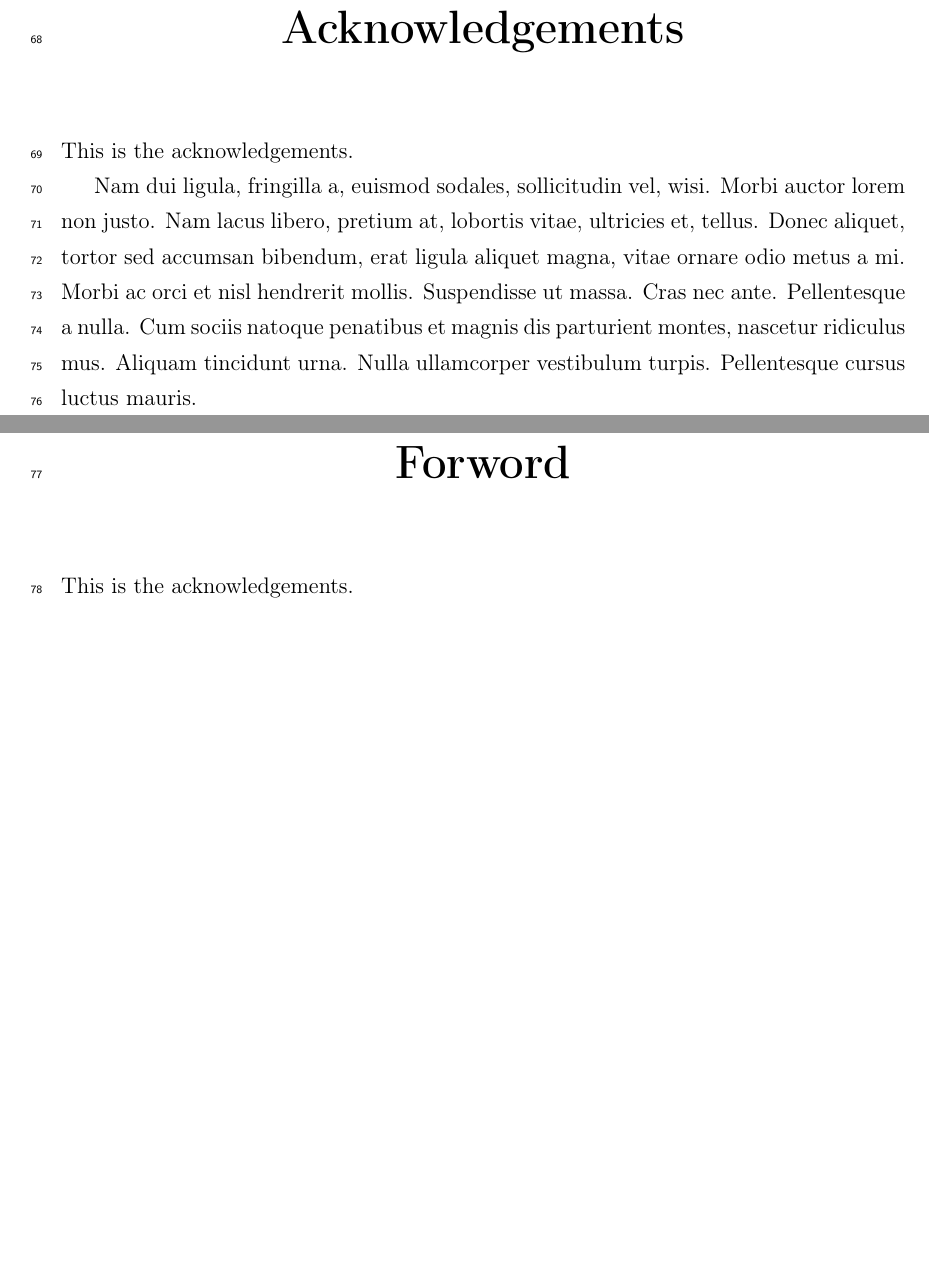
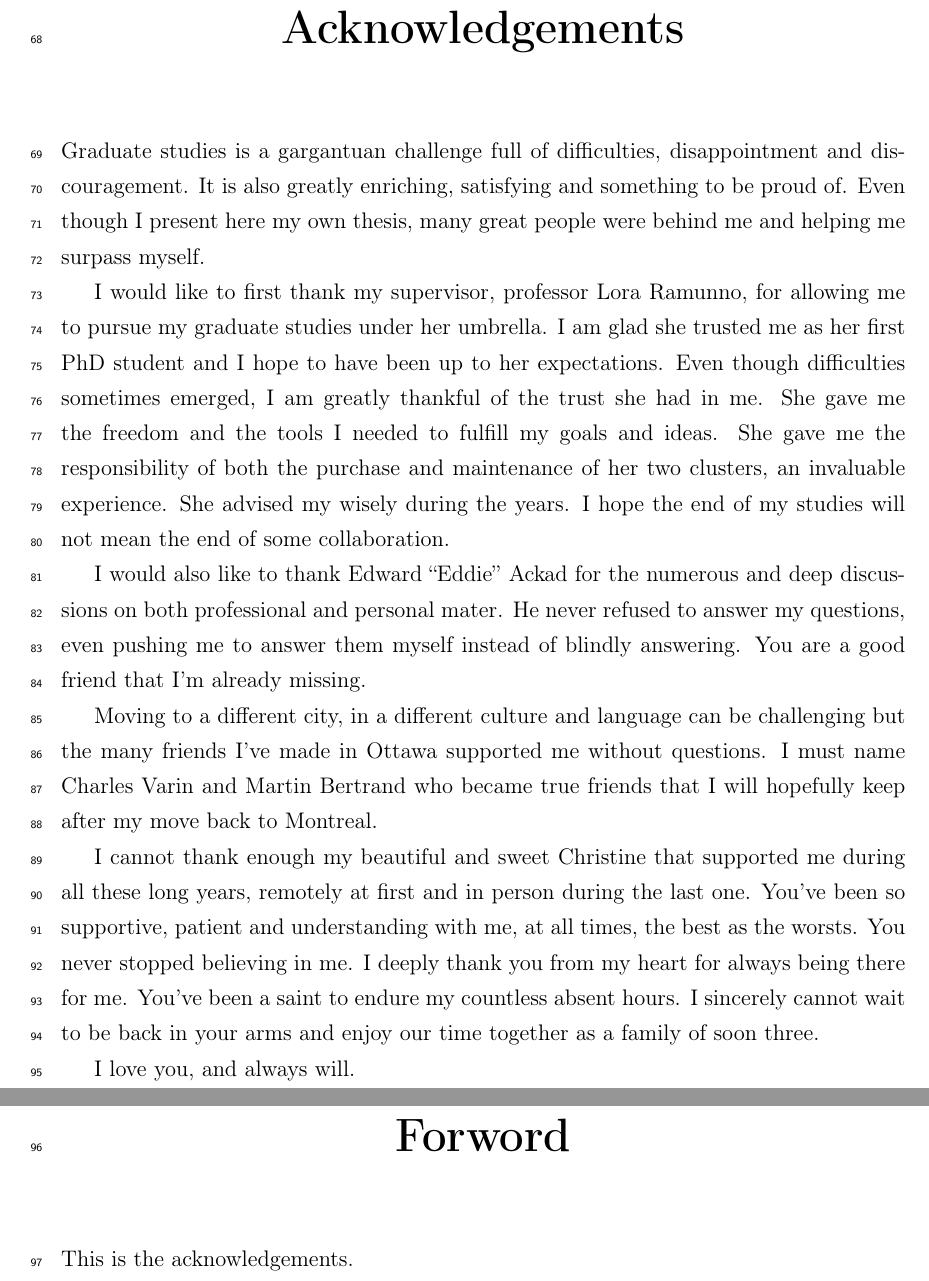
Before and after one commit to nbigaouette/thesis, a LaTeX thesis (thesis/thesis.tex, which reads thesis/acknowledgements.tex): two parts of pages 5 and 6 of 125, joined at a grey line, cut so that both start at the same text, the shorter picture padded with empty space. Compiled offline with pdfLaTeX.

Commit message:
Acknowledgements

```diff
--- a/thesis/acknowledgements.tex
+++ b/thesis/acknowledgements.tex
@@ -1,6 +1,37 @@
 
 \GenericNonNumberedSection{Acknowledgements}{
-This is the acknowledgements.
+Graduate studies is a gargantuan challenge full of difficulties, disappointment
+and discouragement. It is also greatly enriching, satisfying and something to
+be proud of. Even though I present here my own thesis, many great people were
+behind me and helping me surpass myself.
 
-\lipsum[2]
+I would like to first thank my supervisor, professor Lora Ramunno, for allowing
+me to pursue my graduate studies under her umbrella. I am glad she trusted me
+as her first PhD student and I hope to have been up to her expectations. Even
+though difficulties sometimes emerged, I am greatly thankful of the trust she
+had in me. She gave me the freedom and the tools I needed to fulfill my goals
+and ideas. She gave me the responsibility of both the purchase and maintenance
+of her two clusters, an invaluable experience. She advised my wisely during the
+years. I hope the end of my studies will not mean the end of some collaboration.
+
+I would also like to thank Edward ``Eddie'' Ackad for the numerous and deep
+discussions on both professional and personal mater. He never refused to answer
+my questions, even pushing me to answer them myself instead of blindly answering.
+You are a good friend that I'm already missing.
+
+Moving to a different city, in a different culture and language can be
+challenging but the many friends I've made in Ottawa supported me without
+questions. I must name Charles Varin and Martin Bertrand who became true
+friends that I will hopefully keep after my move back to Montreal.
+
+I cannot thank enough my beautiful and sweet Christine that supported me during
+all these long years, remotely at first and in person during the last one.
+You've been so supportive, patient and understanding with me, at all times,
+the best as the worsts. You never stopped believing in me.
+I deeply thank you from my heart for always being there for me.
+You've been a saint to endure my countless absent hours. I sincerely cannot
+wait to be back in your arms and enjoy our time together as a family of soon
+three.
+
+I love you, and always will.
 }
```
